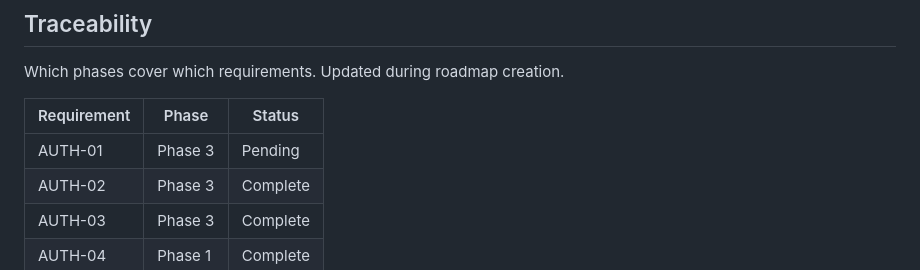
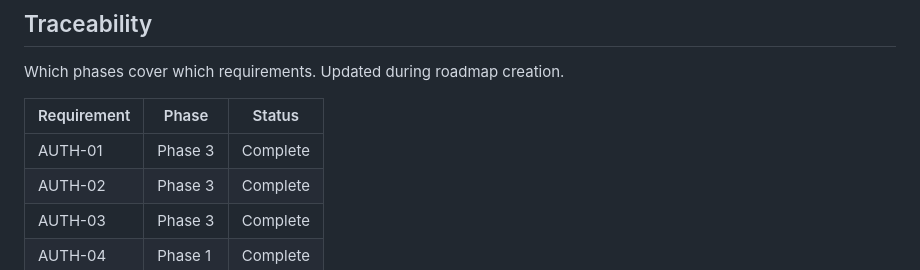
Before and after one commit to kodrunhq/claude-plane, a Markdown page: .planning/REQUIREMENTS.md, the part around one of its changes. Drawn GitHub-style.

```diff
--- a/.planning/REQUIREMENTS.md
+++ b/.planning/REQUIREMENTS.md
@@ -103,7 +103,7 @@ Which phases cover which requirements. Updated during roadmap creation.
 
 | Requirement | Phase | Status |
 |-------------|-------|--------|
-| AUTH-01 | Phase 3 | Pending |
+| AUTH-01 | Phase 3 | Complete |
 | AUTH-02 | Phase 3 | Complete |
 | AUTH-03 | Phase 3 | Complete |
 | AUTH-04 | Phase 1 | Complete |
```
Also changed, not shown: other parts of .planning/REQUIREMENTS.md (+1 -1 lines), .planning/STATE.md (+21 -18 lines), 1 other file.
